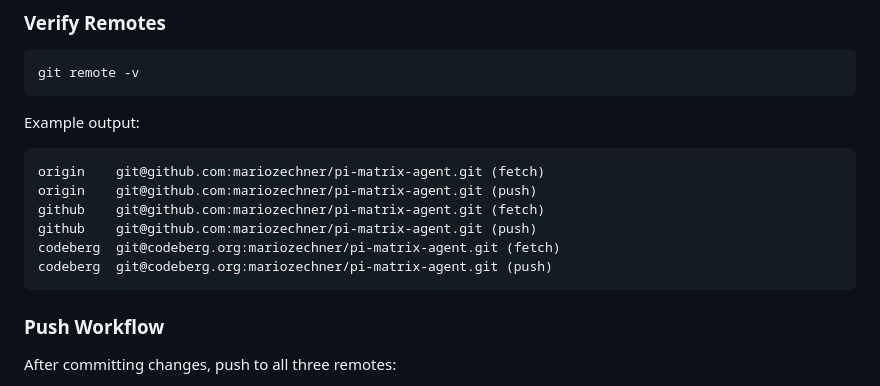
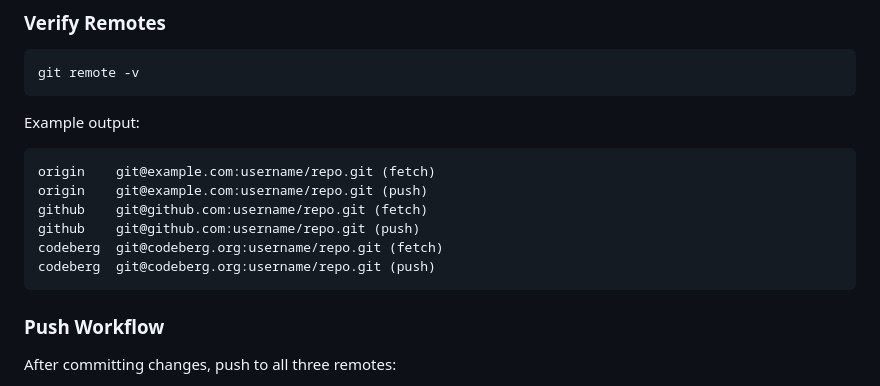
Before and after one commit to githabideri/pi-matrix-agent, a Markdown page: DEVELOPMENT.md, the part around the change. Drawn GitHub-style.

Commit message:
polish minor documentation wording and examples

````diff
--- a/DEVELOPMENT.md
+++ b/DEVELOPMENT.md
@@ -205,12 +205,12 @@ git remote -v
 
 Example output:
 ```
-origin    git@github.com:mariozechner/pi-matrix-agent.git (fetch)
-origin    git@github.com:mariozechner/pi-matrix-agent.git (push)
-github    git@github.com:mariozechner/pi-matrix-agent.git (fetch)
-github    git@github.com:mariozechner/pi-matrix-agent.git (push)
-codeberg  git@codeberg.org:mariozechner/pi-matrix-agent.git (fetch)
-codeberg  git@codeberg.org:mariozechner/pi-matrix-agent.git (push)
+origin    git@example.com:username/repo.git (fetch)
+origin    git@example.com:username/repo.git (push)
+github    git@github.com:username/repo.git (fetch)
+github    git@github.com:username/repo.git (push)
+codeberg  git@codeberg.org:username/repo.git (fetch)
+codeberg  git@codeberg.org:username/repo.git (push)
 ```
 
 ### Push Workflow
````
Also changed, not shown: README.md (+1 -3 lines).
